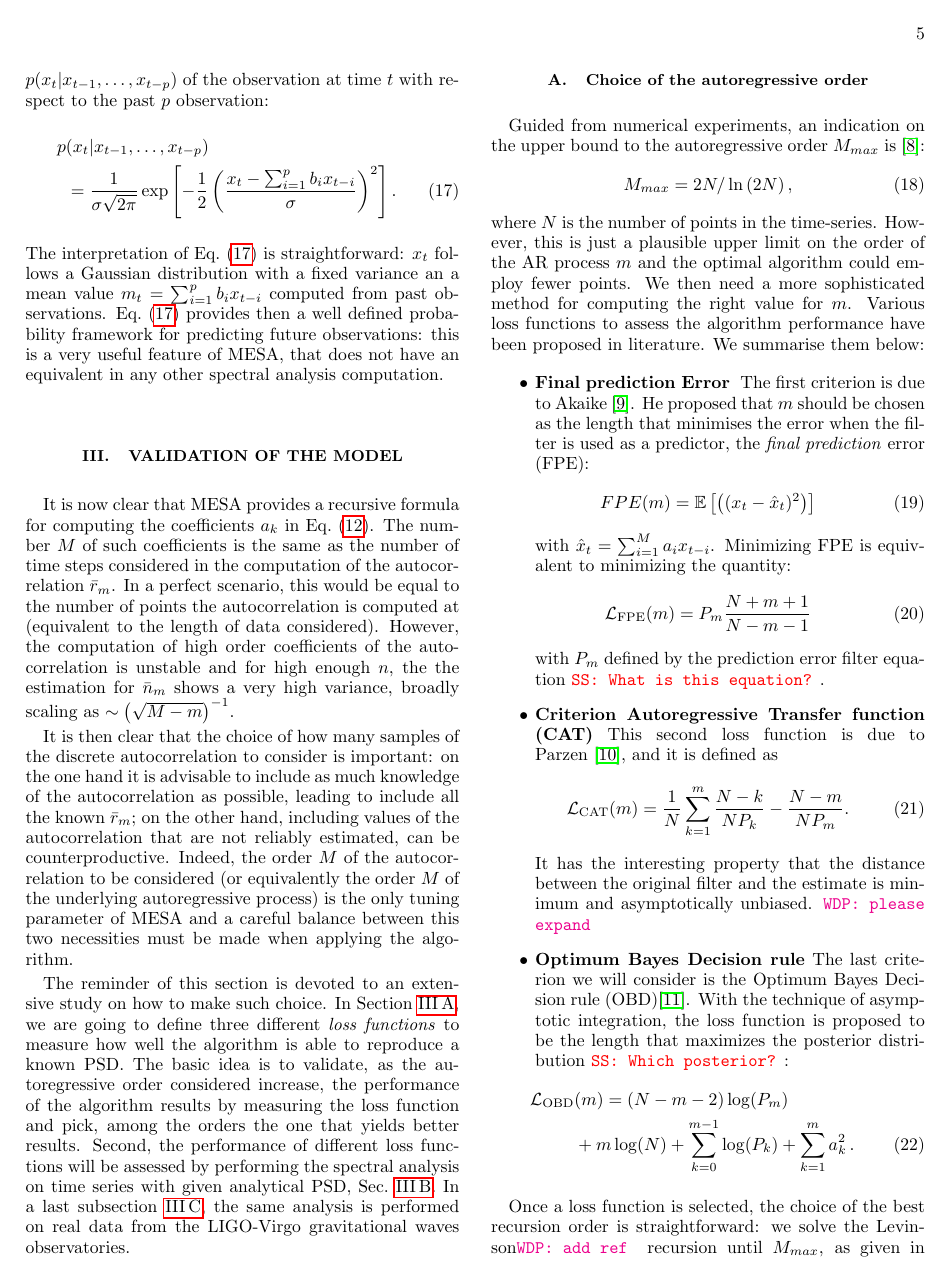
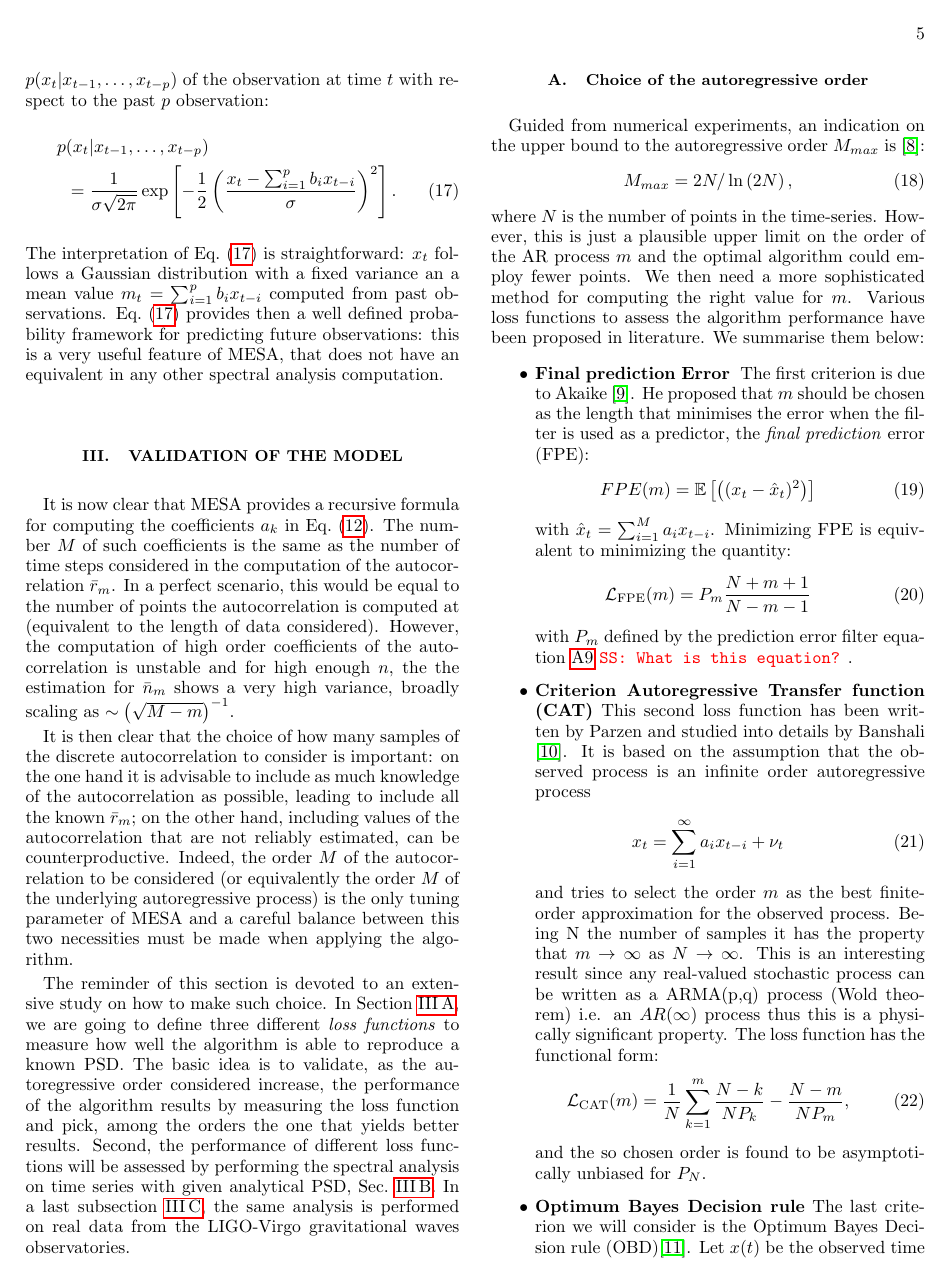
Before and after one commit to martini-alessandro/Maximum-Entropy-Spectrum, a LaTeX paper (paper/mesa.tex): page 5 of 12. Compiled offline with pdfLaTeX.

Commit message:
Updated loss functions descriptions

```diff
--- a/paper/mesa.tex
+++ b/paper/mesa.tex
@@ -479,16 +479,25 @@ Minimizing FPE is equivalent to minimizing the quantity:
 \begin{equation}
     \mathcal{L}_{\rm FPE}(m) = P_{m} \frac{N + m + 1}{N - m - 1}
 \end{equation}
-with $P_m$ defined by the prediction error filter equation \sschmidt{What is this equation?}.
+with $P_m$ defined by the prediction error filter equation \ref{eq:errorFilter1} \sschmidt{What is this equation?}.
 \item \textbf{Criterion Autoregressive Transfer function (CAT)}
-This second loss function is due to Parzen~\cite{bhansali1986}, and it is defined as
+This second loss function has been written by Parzen and studied into details by Banshali ~\cite{bhansali1986}.
+It is based on the assumption that the observed process is an infinite order autoregressive process
 \begin{equation}
-    \mathcal{L}_{\rm CAT}(m) = \frac{1}{N}\sum_{k = 1}^m \frac{N - k}{N P_k} - \frac{N - m}{N P_m}.
+x_t = \sum_{i = 1}^{\infty}a_{i}x_{t-i} + \nu_t
 \end{equation}
-It has the interesting property that the distance between the original filter and the estimate is minimum and asymptotically unbiased. \wdp{please expand}
+and tries to select the order $m$ as the best finite-order approximation for the observed process. Being N the number of samples it has the property that $m \to \infty$ as $N \to \infty$. This is an interesting result since any real-valued
+stochastic process can be written as a ARMA(p,q) process (Wold theorem) i.e. an $AR(\infty)$ process thus this is a physically significant property.
+The loss function has the functional form:
+\begin{equation}
+    \mathcal{L}_{\rm CAT}(m) = \frac{1}{N}\sum_{k = 1}^m \frac{N - k}{N P_k} - \frac{N - m}{N P_m},
+\end{equation}
+and the so chosen order is found to be asymptotically unbiased for $P_N$.
 
 \item \textbf{Optimum Bayes Decision rule}
-The last criterion we will consider is the Optimum Bayes Decision rule (OBD)\cite{doi:10.1029/WR018i004p01097}. With the technique of asymptotic integration, the loss function is proposed to be the length that maximizes the posterior distribution \sschmidt{Which posterior?}:
+The last criterion we will consider is the Optimum Bayes Decision rule (OBD)\cite{doi:10.1029/WR018i004p01097}. Let $x(t)$ be the observed
+time series for the process that has to be described as an autoregressive process of order $m$ (AR(m)) with m to be determined. The OBD is obtained chosing between M different hypothesis $H_i, i = 1, \dots, M$ maximizing their posterior distribution $P(H_i\vert x(t))$. Each
+hypothesis is uniquely determined from both the length and the values of the filter under study. Chosing a Likelihood of the form \ref{eq:p_forecast} and uniform priors for both the coefficients and the hypothesis Rao has shown that chosing the minimum for $-log(P(H_i \vert x(t))$, i.e. maximizing the posterior for $H_i$, is asymptotically equivalent to the minimization of:
    \begin{align}
         \mathcal{L}_{\rm OBD}&(m) = (N - m - 2) \log(P_m) \nonumber\\
         &+ m \log(N) + \sum_{k = 0}^{m-1} \log(P_k) + \sum_{k = 1}^{m} a_k^2\,.
```
Also changed, not shown: paper/mesa.tex (2 more changed lines).
